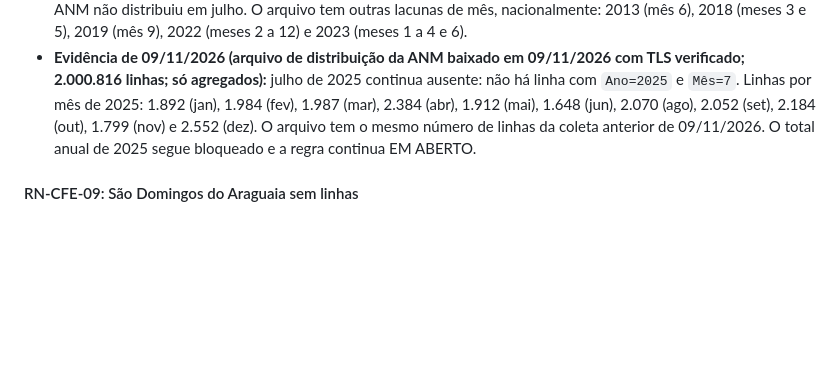
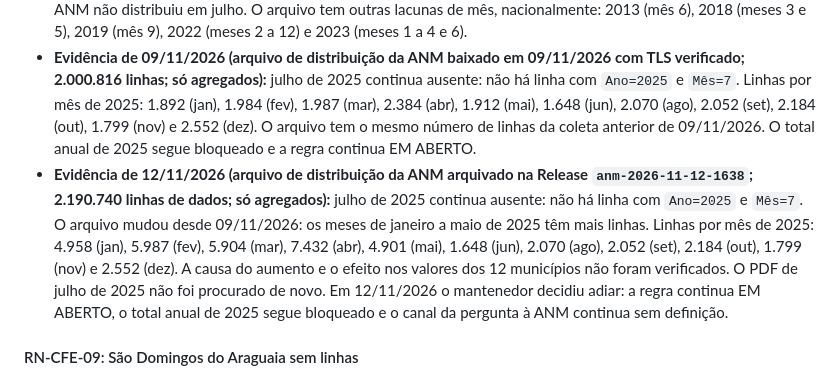
Before and after one commit to BrenoMelem/observatorio-cfem, a Markdown page: docs/regras-de-negocio/mineracao-cfem.md, the part around the change. Drawn GitHub-style; blank space fills up the shorter version.

```diff
--- a/docs/regras-de-negocio/mineracao-cfem.md
+++ b/docs/regras-de-negocio/mineracao-cfem.md
@@ -267,6 +267,7 @@ Evidência datada que sustenta ou qualifica as regras acima. Cada nota é o text
 
 - **Evidência de 31/10/2026 (arquivo de distribuição da ANM baixado em 31/10/2026; só agregados):** julho de 2025 continua ausente: não há linha com `Ano=2025` e `Mês=7`, e o arquivo não foi corrigido desde 24 e 27/10/2026. Os meses de 2025 presentes são 1 a 6 e 8 a 12. O campo `Mês` do CSV é o mês de emissão do repasse: os totais nacionais dos meses 5, 6, 8 e 10 batem com os relatórios de distribuição em PDF da ANM de maio, junho, agosto e outubro de 2025 (por exemplo, junho: R$ 354.438.110,65 no CSV contra R$ 354.438.102,78 no PDF; Canaã dos Carajás e Parauapebas batem ao centavo em junho e agosto). O PDF de julho de 2025 não foi encontrado: dez nomes de arquivo tentados deram 404. A MSC orçamentária do SICONFI registra receita de CFEM (natureza 17125101, fonte 1708) em julho de 2025: Canaã dos Carajás R$ 63,2 milhões, Parauapebas R$ 46,0 milhões e Marabá R$ 17,6 milhões (consulta de 31/10/2026, sem conciliação com a ANM). Hipótese, não verificada: o repasse de julho foi omitido da extração do CSV, possivelmente por troca do processo de geração dos relatórios (a numeração das remessas e o nome dos arquivos mudam entre junho e agosto de 2025). Não se deve afirmar que a ANM não distribuiu em julho. O arquivo tem outras lacunas de mês, nacionalmente: 2013 (mês 6), 2018 (meses 3 e 5), 2019 (mês 9), 2022 (meses 2 a 12) e 2023 (meses 1 a 4 e 6).
 - **Evidência de 09/11/2026 (arquivo de distribuição da ANM baixado em 09/11/2026 com TLS verificado; 2.000.816 linhas; só agregados):** julho de 2025 continua ausente: não há linha com `Ano=2025` e `Mês=7`. Linhas por mês de 2025: 1.892 (jan), 1.984 (fev), 1.987 (mar), 2.384 (abr), 1.912 (mai), 1.648 (jun), 2.070 (ago), 2.052 (set), 2.184 (out), 1.799 (nov) e 2.552 (dez). O arquivo tem o mesmo número de linhas da coleta anterior de 09/11/2026. O total anual de 2025 segue bloqueado e a regra continua EM ABERTO.
+- **Evidência de 12/11/2026 (arquivo de distribuição da ANM arquivado na Release `anm-2026-11-12-1638`; 2.190.740 linhas de dados; só agregados):** julho de 2025 continua ausente: não há linha com `Ano=2025` e `Mês=7`. O arquivo mudou desde 09/11/2026: os meses de janeiro a maio de 2025 têm mais linhas. Linhas por mês de 2025: 4.958 (jan), 5.987 (fev), 5.904 (mar), 7.432 (abr), 4.901 (mai), 1.648 (jun), 2.070 (ago), 2.052 (set), 2.184 (out), 1.799 (nov) e 2.552 (dez). A causa do aumento e o efeito nos valores dos 12 municípios não foram verificados. O PDF de julho de 2025 não foi procurado de novo. Em 12/11/2026 o mantenedor decidiu adiar: a regra continua EM ABERTO, o total anual de 2025 segue bloqueado e o canal da pergunta à ANM continua sem definição.
 
 #### RN-CFE-09: São Domingos do Araguaia sem linhas
 
```
Also changed, not shown: docs/regras-de-negocio/pendencias.md (+1 -1 lines).
